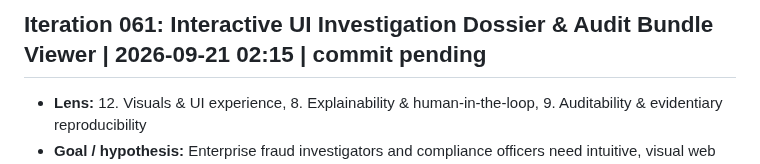
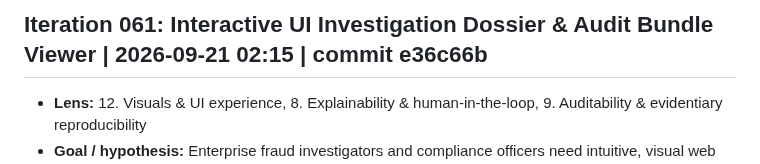
Before and after one commit to Swapnil-Biswas/Tiger-Graph, a Markdown page: docs/IMPROVEMENT_LOG.md, the part around the change. Drawn GitHub-style.

Commit message:
docs: sync commit hash for iter-061 in METRICS.md and IMPROVEMENT_LOG.md

```diff
--- a/docs/IMPROVEMENT_LOG.md
+++ b/docs/IMPROVEMENT_LOG.md
@@ -1,4 +1,4 @@
-## Iteration 061: Interactive UI Investigation Dossier & Audit Bundle Viewer | 2026-09-21 02:15 | commit pending
+## Iteration 061: Interactive UI Investigation Dossier & Audit Bundle Viewer | 2026-09-21 02:15 | commit e36c66b
 - **Lens:** 12. Visuals & UI experience, 8. Explainability & human-in-the-loop, 9. Auditability & evidentiary reproducibility
 - **Goal / hypothesis:** Enterprise fraud investigators and compliance officers need intuitive, visual web interfaces to examine cryptographic evidence bundles, audit Merkle trees, and scrub through chronological syndicate attack animations without writing Python scripts. Integrating full frontend UI support across `ui/index.html`, `ui/app.js`, and `ui/style.css` provides:
   1. **Compliance Evidence Vault (FRE 902 Tab)**:
```
Also changed, not shown: docs/METRICS.md (+1 -1 lines).
